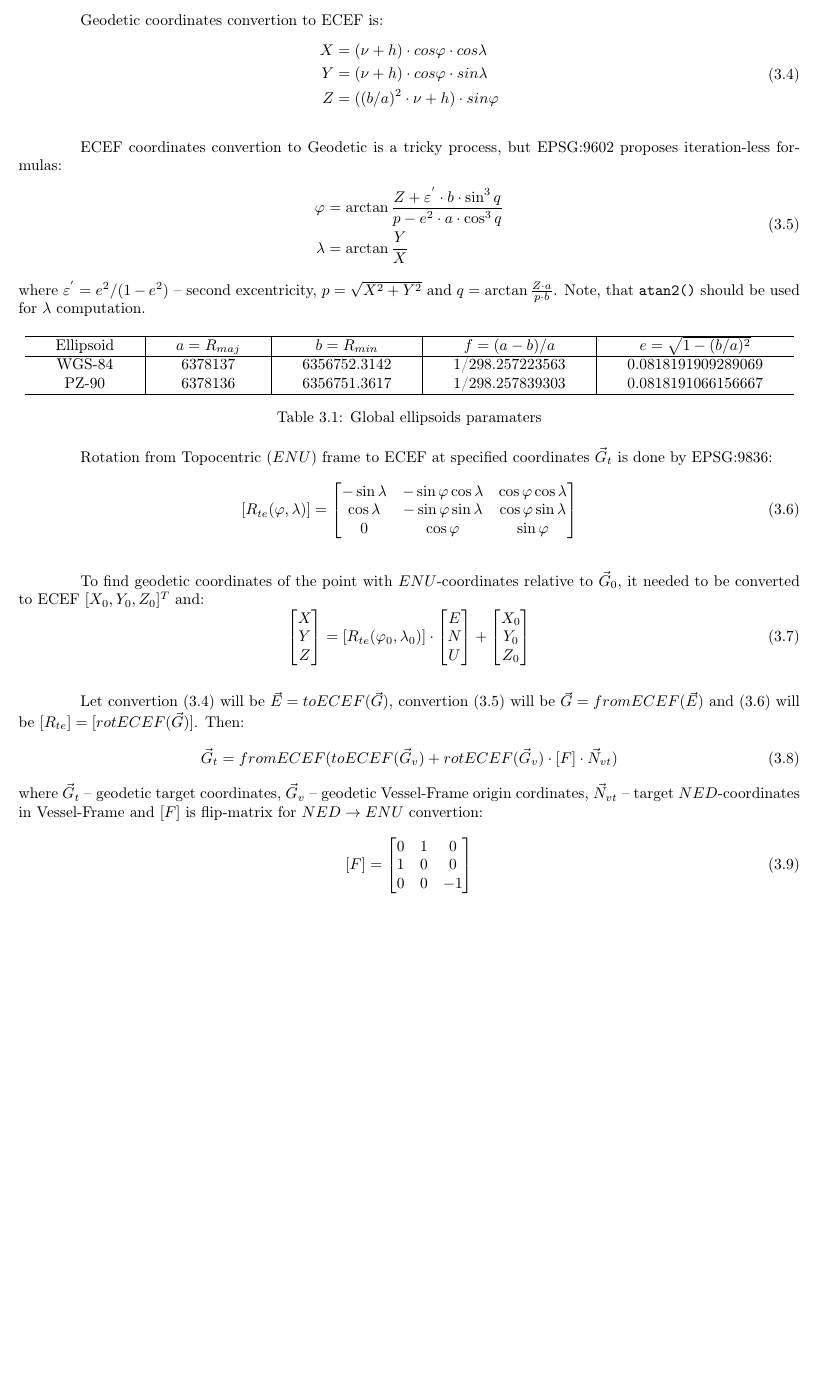
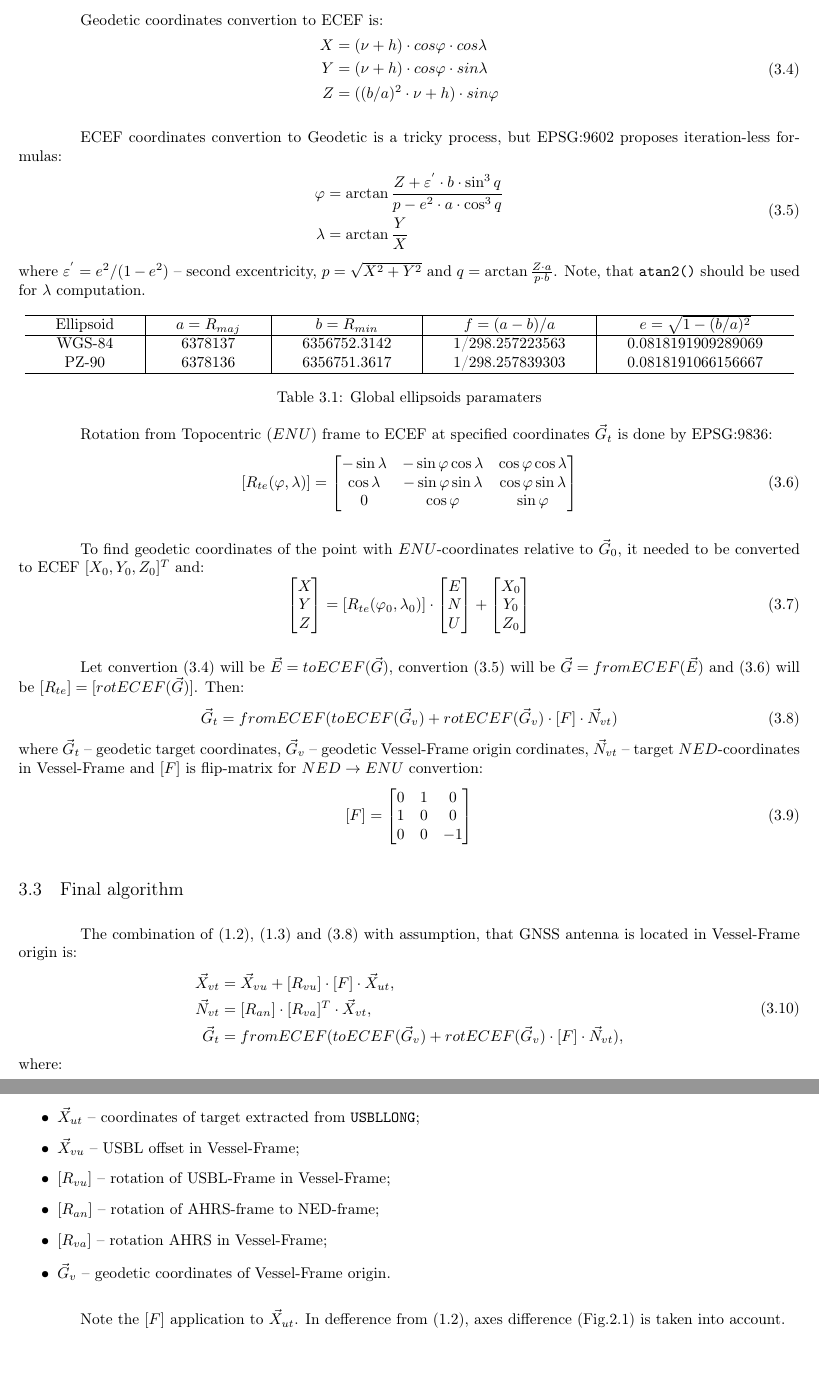
Before and after one commit to hamer/octave-nav, a LaTeX document (doc/index.tex): part of page 4 of 4 before the commit and two parts of pages 4 and 5 of 5 after it, the two joined at a grey line, cut so that both start at the same text, the shorter picture padded with empty space. Compiled offline with pdfLaTeX.

Commit message:
added final algorithm documentation

```diff
--- a/doc/index.tex
+++ b/doc/index.tex
@@ -318,6 +318,7 @@ Let convertion (\ref{equ:geod2ecef}) will be $\vec{E} = toECEF(\vec{G})$,  conve
 be $[R_{te}] = [rotECEF(\vec{G})]$. Then:
 \begin{equation}
     \vec{G}_{t} = fromECEF(toECEF(\vec{G}_{v}) + rotECEF(\vec{G}_{v}) \cdot [F] \cdot \vec{N}_{vt})
+    \label{equ:ned2geod}
 \end{equation}
 where $\vec{G}_{t}$ -- geodetic target coordinates, $\vec{G}_{v}$ -- geodetic Vessel-Frame
 origin cordinates, $\vec{N}_{vt}$ -- target $NED$-coordinates in Vessel-Frame and $[F]$ is
@@ -328,6 +329,30 @@ flip-matrix for $NED \rightarrow ENU$ convertion:
     \end{bmatrix}
 \end{equation}
 
+\subsection{Final algorithm}
+
+The combination of (\ref{equ:lf2vf}), (\ref{equ:vf2ned}) and (\ref{equ:ned2geod}) with assumption,
+that GNSS antenna is located in Vessel-Frame origin is:
+\begin{equation}
+    \begin{split}
+        \vec{X}_{vt} & = \vec{X}_{vu} + [R_{vu}] \cdot [F] \cdot \vec{X}_{ut}, \\
+        \vec{N}_{vt} & = [R_{an}] \cdot [R_{va}]^{T} \cdot \vec{X}_{vt}, \\
+        \vec{G}_{t}  & = fromECEF(toECEF(\vec{G}_{v}) + rotECEF(\vec{G}_{v}) \cdot [F] \cdot \vec{N}_{vt}),
+    \end{split}
+\end{equation}
+where:
+\begin{itemize}
+    \item $\vec{X}_{ut}$ -- coordinates of target extracted from \texttt{USBLLONG};
+    \item $\vec{X}_{vu}$ -- USBL offset in Vessel-Frame;
+    \item $[R_{vu}]$ -- rotation of USBL-Frame in Vessel-Frame;
+    \item $[R_{an}]$ -- rotation of AHRS-frame to NED-frame;
+    \item $[R_{va}]$ -- rotation AHRS in Vessel-Frame;
+    \item $\vec{G}_{v}$ -- geodetic coordinates of Vessel-Frame origin.
+\end{itemize}
+
+Note the $[F]$ application to $\vec{X}_{ut}$. In defference from (\ref{equ:lf2vf}),
+axes difference (Fig.\ref{pic:devcrf}) is taken into account.
+
 %\lstinputlisting{../lib/get_n.m}
 %\lstinputlisting{../lib/geod2ecef.m}
 %\lstinputlisting{../lib/ecef2geod.m}
```
